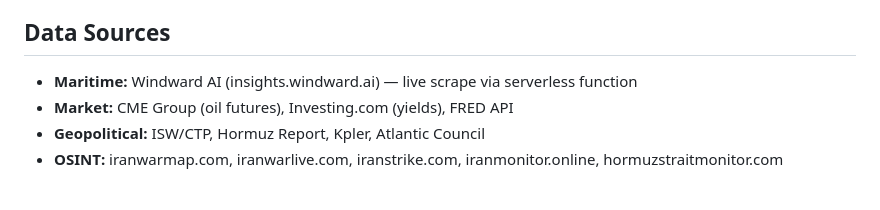
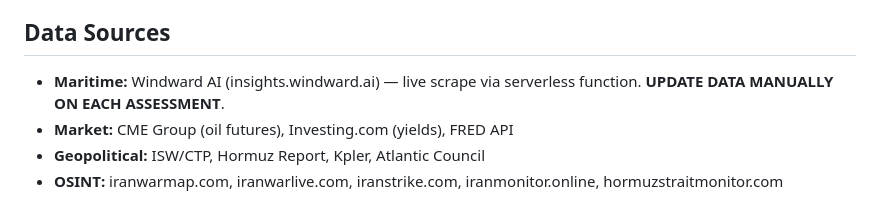
Before and after one commit to Jamesm2009/iran_war, a Markdown page: README.md, the part around the change. GitHub-like rendering.

```diff
--- a/README.md
+++ b/README.md
@@ -60,7 +60,7 @@ Canada · Colombia · UK · Germany · South Africa · Australia · USA · Ukrai
 
 ## Data Sources
 
-- **Maritime:** Windward AI (insights.windward.ai) — live scrape via serverless function
+- **Maritime:** Windward AI (insights.windward.ai) — live scrape via serverless function. **UPDATE DATA MANUALLY ON EACH ASSESSMENT**.
 - **Market:** CME Group (oil futures), Investing.com (yields), FRED API
 - **Geopolitical:** ISW/CTP, Hormuz Report, Kpler, Atlantic Council
 - **OSINT:** iranwarmap.com, iranwarlive.com, iranstrike.com, iranmonitor.online, hormuzstraitmonitor.com
```
